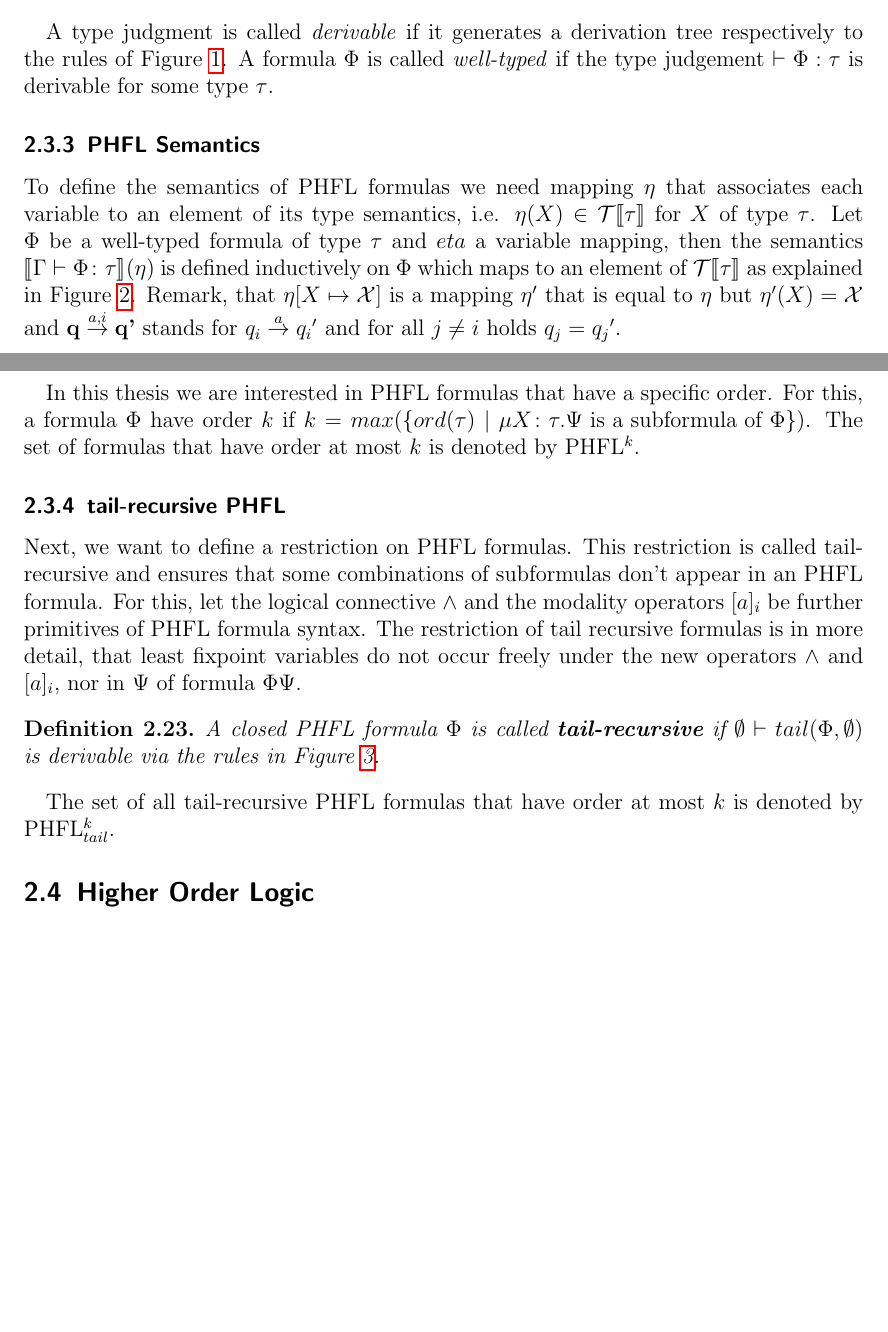
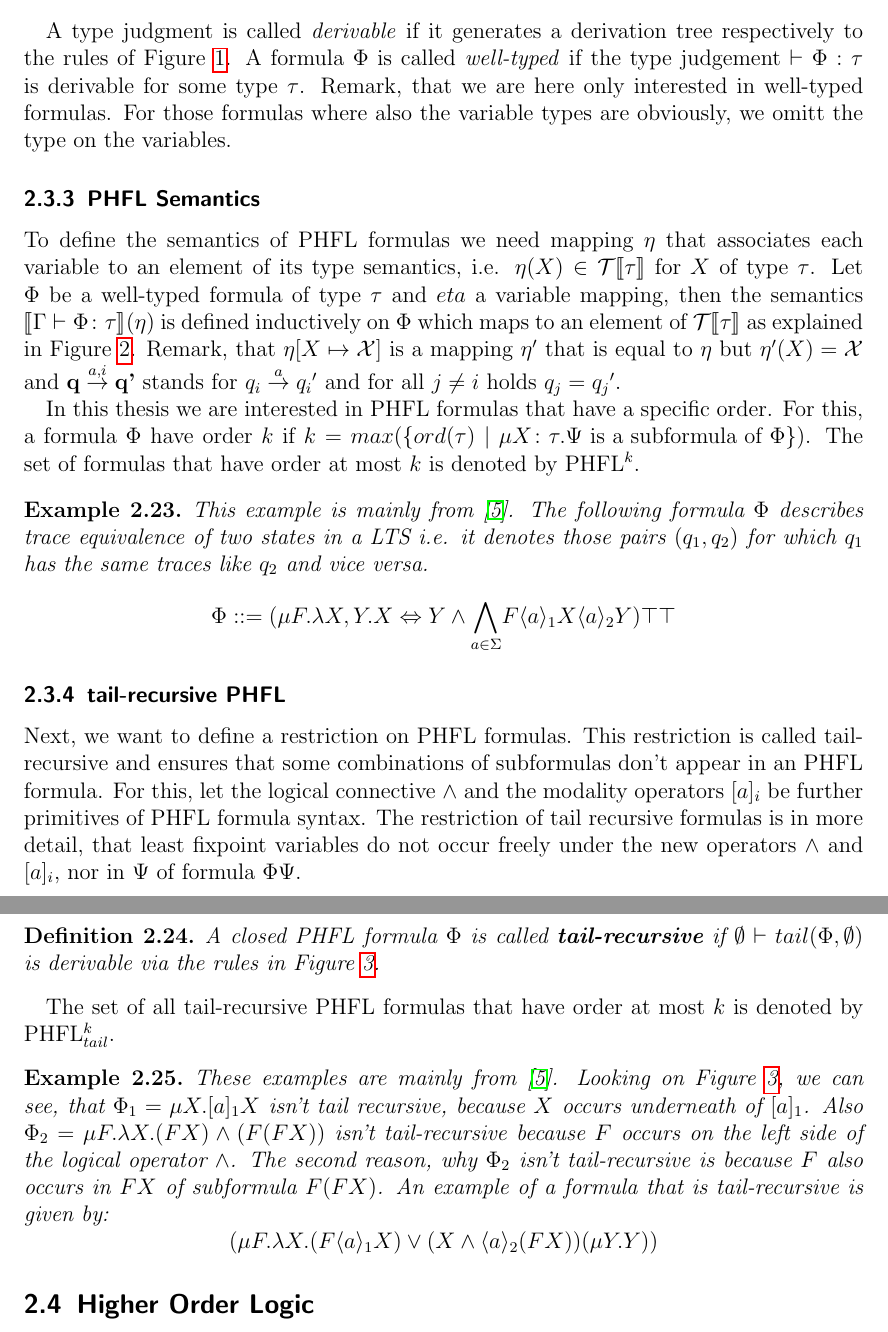
Before and after one commit to davidKronenberger/phfl_k_exptime, a LaTeX thesis (src/Master_Thesis_David_Kronenberger_29210994.tex, which reads src/preliminaries/preliminaries_polyadic_higher_order_fixpoint_logic.tex): two parts of pages 11 and 12 of 17 before the commit and two parts of pages 11 and 12 of 18 after it, joined at a grey line, cut so that both start at the same text, the shorter picture padded with empty space. Compiled offline with pdfLaTeX.

Commit message:
Add examples for phfl.

```diff
--- a/src/preliminaries/preliminaries_polyadic_higher_order_fixpoint_logic.tex
+++ b/src/preliminaries/preliminaries_polyadic_higher_order_fixpoint_logic.tex
@@ -137,8 +137,9 @@ ensure that a formula is well-typed.
 
 A type judgment is called \textit{derivable} if it generates a derivation tree respectively to the rules of
 Figure~\ref{figure:phfl-typing-rules}. A formula $\Phi$ is called \textit{well-typed} if the type
-judgement $\vdash \Phi:\tau$ is derivable for some type $\tau$.
-
+judgement $\vdash \Phi:\tau$ is derivable for some type $\tau$. Remark, that we are here only interested in
+well-typed formulas. For those formulas where also the variable types are obviously, we omitt the type on the
+variables.
 
 
 \subsubsection{PHFL Semantics}
@@ -189,6 +189,14 @@ $q_j = {q_j}'$.
 In this thesis we are interested in PHFL formulas that have a specific order. For this, a formula $\Phi$ have order $k$
 if $k = max(\{ord(\tau)\mid \mu X \colon \tau. \Psi \text{ is a subformula of } \Phi\})$. The set of formulas that have
 order at most $k$ is denoted by PHFL$^k$.
+
+\begin{example}
+    This example is mainly from~\cite{lange2014capturing}. The following formula $\Phi$ describes trace
+    equivalence of two states in a LTS i.e. it denotes those pairs $(q_1, q_2)$ for which $q_1$ has the same traces
+    like $q_2$ and vice versa.
+    \[\Phi ::= (\mu F. \lambda X, Y. X \Leftrightarrow Y \wedge \underset{a \in \Sigma}{\bigwedge} F \langle a
+    \rangle_1 X \langle a \rangle_2 Y)\top \top\]
+\end{example}
 
 \subsubsection{tail-recursive PHFL}
 
@@ -228,3 +236,12 @@ $\wedge$ and $[a]_i$, nor in $\Psi$ of formula $\Phi\Psi$.
 \end{figure}
 
 The set of all tail-recursive PHFL formulas that have order at most $k$ is denoted by PHFL$^k_{tail}$.
+
+\begin{example}
+    These examples are mainly from~\cite{lange2014capturing}. Looking on Figure~\ref{figure:phfl-tail-recursive}, we can
+    see, that $\Phi_1 = \mu X.[a]_1 X$ isn't tail recursive, because $X$ occurs underneath of $[a]_1$. Also $\Phi_2 =
+    \mu F .\lambda X. (F X) \wedge (F(F X))$ isn't tail-recursive because $F$ occurs on the left side of the logical
+    operator $\wedge$. The second reason, why $\Phi_2$ isn't tail-recursive is because $F$ also occurs in $F X$ of
+    subformula $F (F X)$. An example of a formula that is tail-recursive is given by:
+    \[(\mu F. \lambda X. (F \langle a \rangle_1 X) \vee (X \wedge \langle a \rangle_2 (F X)) (\mu Y.Y))\]
+\end{example}
```
Also changed, not shown: src/preliminaries/preliminaries_polyadic_higher_order_fixpoint_logic.tex (3 more changed lines).
